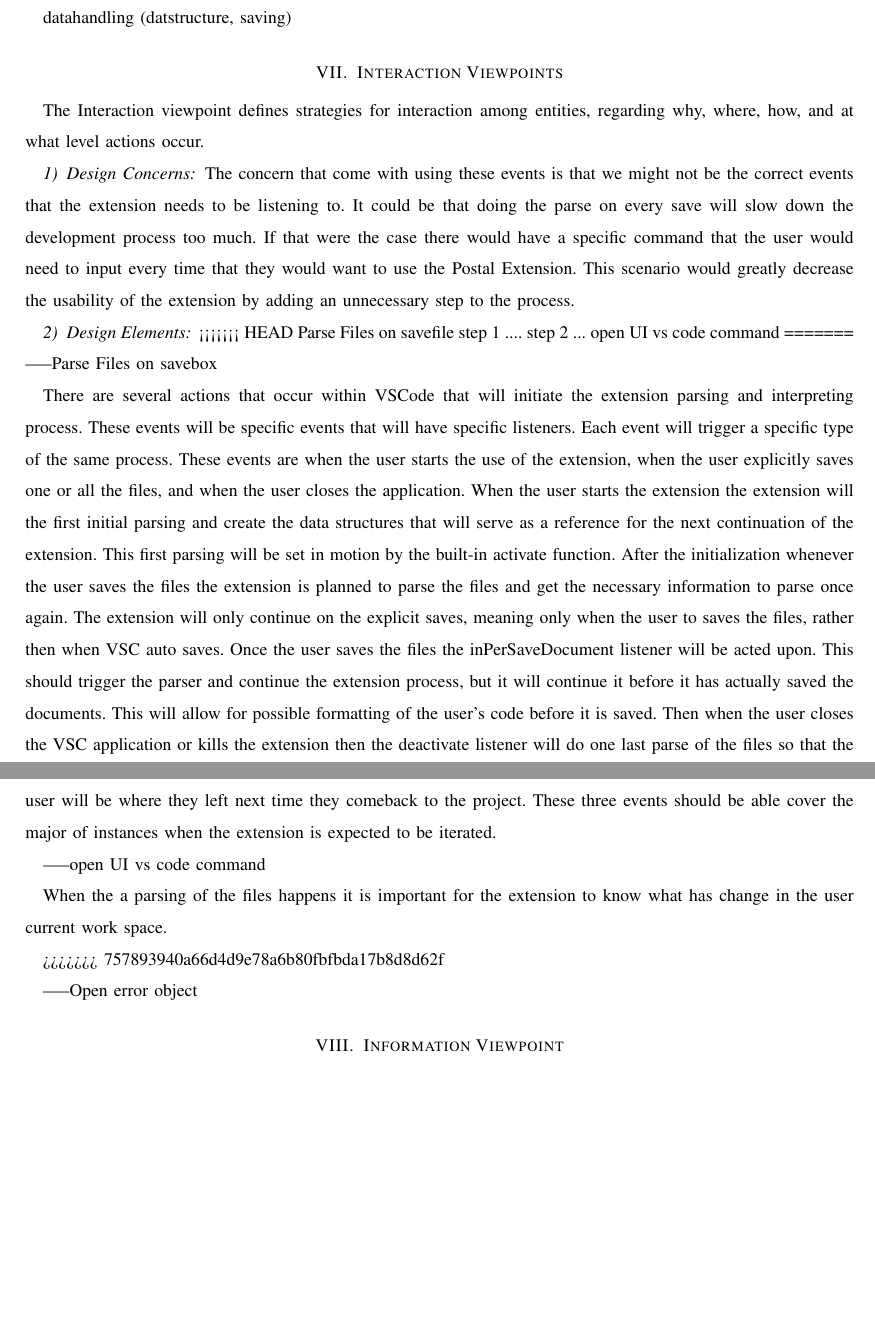
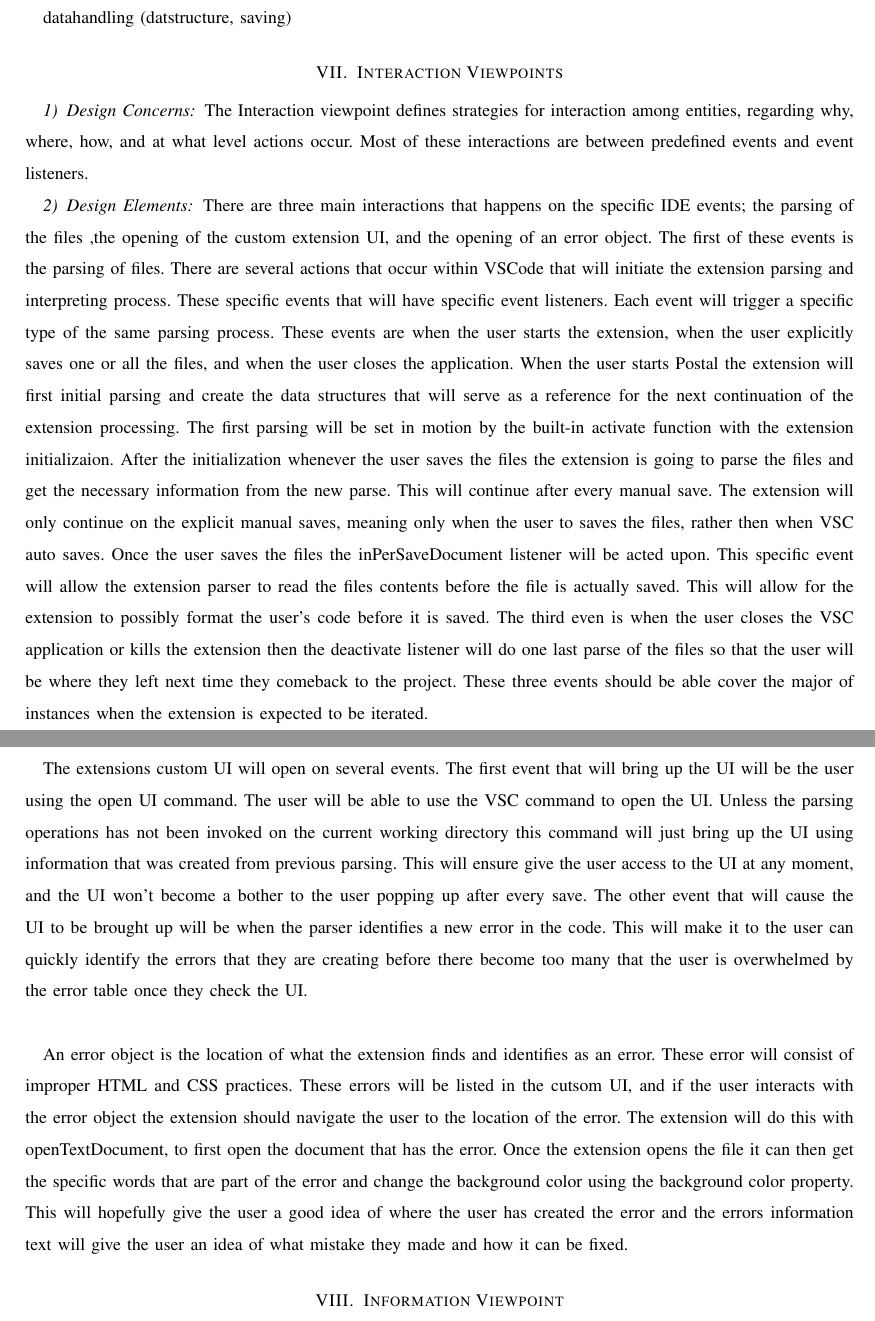
Before and after one commit to slichlyter12/Postal, a LaTeX paper (DesignDocument/design.tex): two parts of pages 8 and 9 of 11, joined at a grey line, cut so that both start at the same text, the shorter picture padded with empty space. Compiled offline with pdfLaTeX; a missing font is replaced by an installed copy or a similar font; a LaTeX package or settings file that is missing is left out.

Commit message:
finished most of my sections

```diff
--- a/DesignDocument/design.tex
+++ b/DesignDocument/design.tex
@@ -277,52 +290,45 @@ instances of types in outlining design ideas.
 	datahandling (datstructure, saving)
 
 
-
-
-
-
-
 % 5.10
 \section{Interaction Viewpoints}
+
+\subsubsection{Design Concerns}
 The Interaction viewpoint defines strategies for interaction among entities, regarding why, where, how, and
-at what level actions occur.
-\subsubsection{Design Concerns}
-The concern that come with using these events is that we might not be the correct events that the extension needs to be listening to.
-It could be that doing the parse on every save will slow down the development process too much.
-If that were the case there would have a specific command that the user would need to input every time that they would want to use the Postal Extension.
-This scenario would greatly decrease the usability of the extension by adding an unnecessary step to the process.
+at what level actions occur. Most of these interactions are between predefined events and event listeners.
 
 \subsubsection{Design Elements}
-<<<<<<< HEAD
-	Parse Files on savefile
-		step 1 ....
-		step 2 ...
-	open UI vs code command
-=======
-	-----Parse Files on savebox
+There are three main interactions that happens on the specific IDE events; the parsing of the files ,the opening of the custom extension UI, and the opening of an error object.
+The first of these events is the parsing of files.
+There are several actions that occur within VSCode that will initiate the extension parsing and interpreting process.
+These specific events that will have specific event listeners.
+Each event will trigger a specific type of the same parsing process.
+These events are when the user starts the extension, when the user explicitly saves one or all the files, and when the user closes the application.
+When the user starts Postal the extension will first initial parsing and create the data structures that will serve as a reference for the next continuation of the extension processing.
+The first parsing will be set in motion by the built-in activate function with the extension initializaion.
+After the initialization whenever the user saves the files the extension is going to parse the files and get the necessary information from the new parse.
+This will continue after every manual save.
+The extension will only continue on the explicit manual saves, meaning only when the user to saves the files, rather then when VSC auto saves.
+Once the user saves the files the inPerSaveDocument listener will be acted upon.
+This specific event will allow the extension parser to read the files contents before the file is actually saved.
+This will allow for the extension to possibly format the user's code before it is saved.
+The third even is when the user closes the VSC application or kills the extension then the deactivate listener will do one last parse of the files so that the user will be where they left next time they comeback to the project.
+These three events should be able cover the major of instances when the extension is expected to be iterated.\\
 
-There are several actions that occur within VSCode that will initiate the extension parsing and interpreting process.
-These events will be specific events that will have specific listeners.
-Each event will trigger a specific type of the same process.
-These events are when the user starts the use of the extension, when the user explicitly saves one or all the files, and when the user closes the application.
-When the user starts the extension the extension will the first initial parsing and create the data structures that will serve as a reference for the next continuation of the extension.
-This first parsing will be set in motion by the built-in activate function.
-After the initialization whenever the user saves the files the extension is planned to parse the files and get the necessary information to parse once again.
-The extension will only continue on the explicit saves, meaning only when the user to saves the files, rather then when VSC auto saves.
-Once the user saves the files the inPerSaveDocument listener will be acted upon.
-This should trigger the parser and continue the extension process, but it will continue it before it has actually saved the documents.
-This will allow for possible formatting of the user's code before it is saved.
-Then when the user closes the VSC application or kills the extension then the deactivate listener will do one last parse of the files so that the user will be where they left next time they comeback to the project.
-These three events should be able cover the major of instances when the extension is expected to be iterated.
+The extensions custom UI will open on several events.
+The first event that will bring up the UI will be the user using the open UI command.
+The user will be able to use the VSC command to open the UI.
+Unless the parsing operations has not been invoked on the current working directory this command will just bring up the UI using information that was created from previous parsing.
+This will ensure give the user access to the UI at any moment, and the UI won't become a bother to the user popping up after every save.
+The other event that will cause the UI to be brought up will be when the parser identifies a new error in the code.
+This will make it to the user can quickly identify the errors that they are creating before there become too many that the user is overwhelmed by the error table once they check the UI. \\
 
-
-	-----open UI vs code command
-
-When the a parsing of the files happens it is important for the extension to know what has change in the user current work space.
-
->>>>>>> 757893940a66d4d9e78a6b80fbfbda17b8d8d62f
-
-	-----Open error object
+An error object is the location of what the extension finds and identifies as an error.
+These error will consist of improper HTML and CSS practices.
+These errors will be listed in the cutsom UI, and if the user interacts with the error object the extension should navigate the user to the location of the error.
+The extension will do this with openTextDocument, to first open the document that has the error.
+Once the extension opens the file it can then get the specific words that are part of the error and change the background color using the background color property.
+This will hopefully give the user a good idea of where the user has created the error and the errors information text will give the user an idea of what mistake they made and how it can be fixed.
 
 
 \section{Information Viewpoint}
@@ -367,3 +373,5 @@ functionality.
+		\subsubsection{Requires}
+			These actions taken by the IDE require the use of the parser, the custom UI, and the event listeners.
 
 	Parsers
 		Exposes
```
Also changed, not shown: DesignDocument/design.tex (30 more changed lines).
